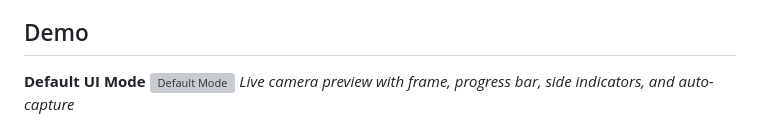
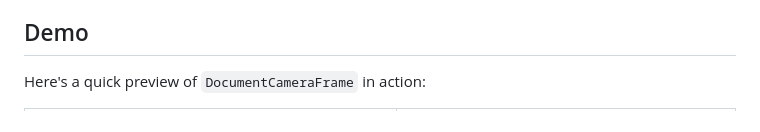
Before and after one commit to ahmedzein-dev/document_camera_frame, a Markdown page: README.md, the part around one of its changes. Drawn GitHub-style; grey boxes are pictures that could not be loaded.

```diff
--- a/README.md
+++ b/README.md
@@ -8,7 +8,5 @@
 
 ## Demo
 
-**Default UI Mode**
-![Default Mode](https://raw.githubusercontent.com/ahmedzein-dev/document_camera_frame/main/assets/default.gif)
-*Live camera preview with frame, progress bar, side indicators, and auto-capture*
+Here's a quick preview of `DocumentCameraFrame` in action:
 
```
Also changed, not shown: other parts of README.md (+5 -5 lines).
